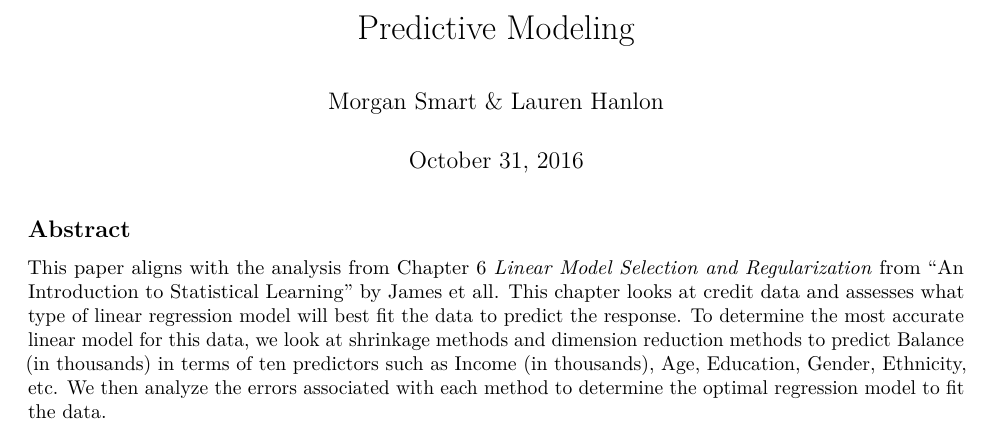
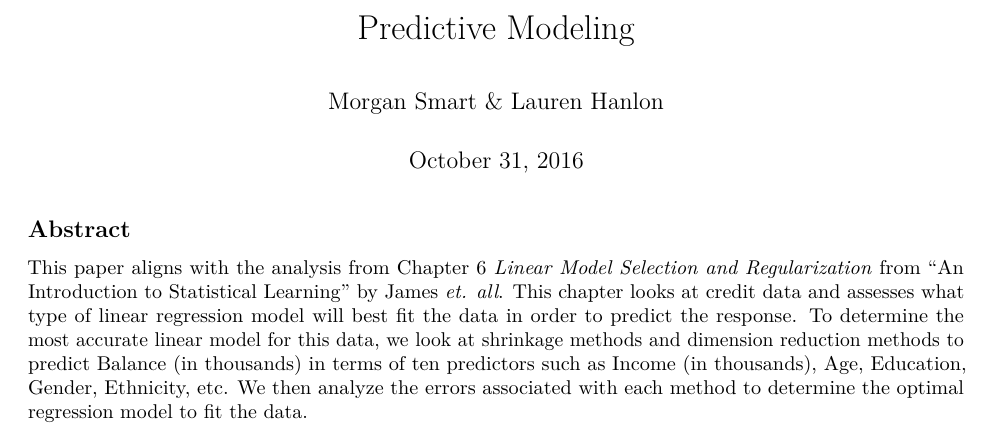
Before and after one commit to mosmart/stat159-fall2016-project02, an R Markdown document (report/sections/00-abstract.Rmd): part of the page, cut so that both start at the same text. Rendered offline with R 4.5, knitr and Pandoc, then LaTeX, with nearby package versions.

Commit message:
typo: italicized

```diff
--- a/report/sections/00-abstract.Rmd
+++ b/report/sections/00-abstract.Rmd
@@ -7,4 +7,4 @@ output: pdf_document
 
 ## Abstract
 
-This paper aligns with the analysis from Chapter 6 _Linear Model Selection and Regularization_ from "An Introduction to Statistical Learning" by James et all. This chapter looks at credit data and assesses what type of linear regression model will best fit the data to predict the response. To determine the most accurate linear model for this data, we look at shrinkage methods and dimension reduction methods to predict Balance (in thousands) in terms of ten predictors such as Income (in thousands), Age, Education, Gender, Ethnicity, etc. We then analyze the errors associated with each method to determine the optimal regression model to fit the data.
+This paper aligns with the analysis from Chapter 6 _Linear Model Selection and Regularization_ from "An Introduction to Statistical Learning" by James _et. all_. This chapter looks at credit data and assesses what type of linear regression model will best fit the data in order to predict the response. To determine the most accurate linear model for this data, we look at shrinkage methods and dimension reduction methods to predict Balance (in thousands) in terms of ten predictors such as Income (in thousands), Age, Education, Gender, Ethnicity, etc. We then analyze the errors associated with each method to determine the optimal regression model to fit the data.
```
